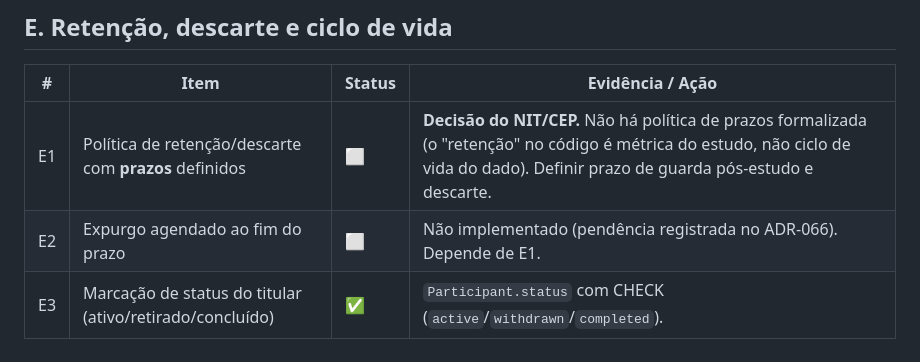
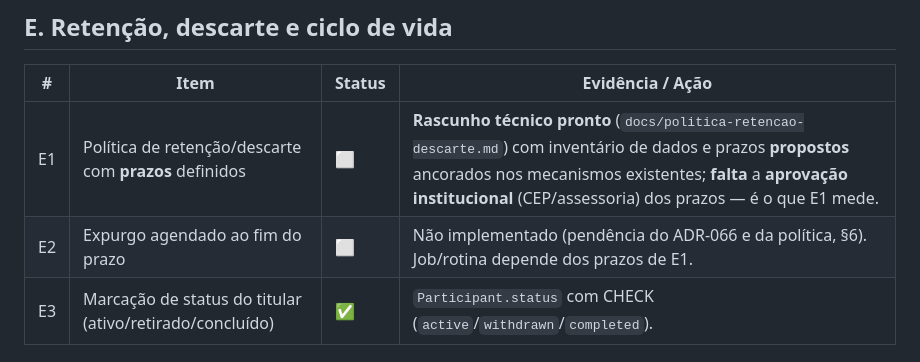
Before and after one commit to yh6k6hwbds-coder/sereno, a Markdown page: docs/lgpd-nit-checklist.md, the part around the change. GitHub-like rendering.

```diff
--- a/docs/lgpd-nit-checklist.md
+++ b/docs/lgpd-nit-checklist.md
@@ -65,8 +65,8 @@ Referências entre parênteses apontam para o arquivo de código ou o ADR (`docs
 
 | # | Item | Status | Evidência / Ação |
 |---|------|--------|------------------|
-| E1 | Política de retenção/descarte com **prazos** definidos | ⬜ | **Decisão do NIT/CEP.** Não há política de prazos formalizada (o "retenção" no código é métrica do estudo, não ciclo de vida do dado). Definir prazo de guarda pós‑estudo e descarte. |
-| E2 | Expurgo agendado ao fim do prazo | ⬜ | Não implementado (pendência registrada no ADR‑066). Depende de E1. |
+| E1 | Política de retenção/descarte com **prazos** definidos | ⬜ | **Rascunho técnico pronto** (`docs/politica-retencao-descarte.md`) com inventário de dados e prazos **propostos** ancorados nos mecanismos existentes; **falta** a **aprovação institucional** (CEP/assessoria) dos prazos — é o que E1 mede. |
+| E2 | Expurgo agendado ao fim do prazo | ⬜ | Não implementado (pendência do ADR‑066 e da política, §6). Job/rotina depende dos prazos de E1. |
 | E3 | Marcação de status do titular (ativo/retirado/concluído) | ✅ | `Participant.status` com CHECK (`active`/`withdrawn`/`completed`). |
 
 ## F. Operadores e transferência internacional (Art. 33)
```
Also changed, not shown: docs/politica-retencao-descarte.md (added, +110 -0 lines).
